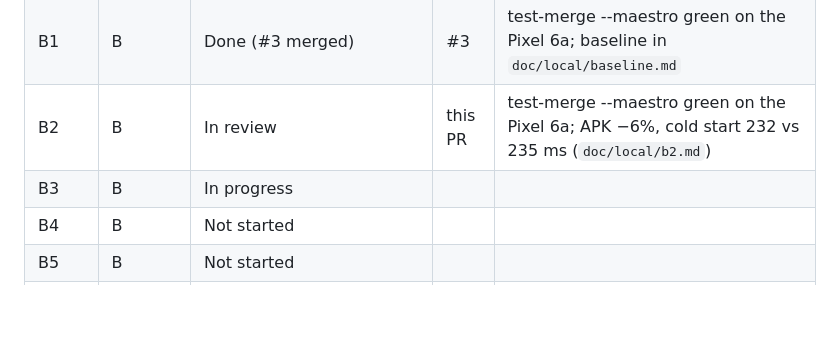
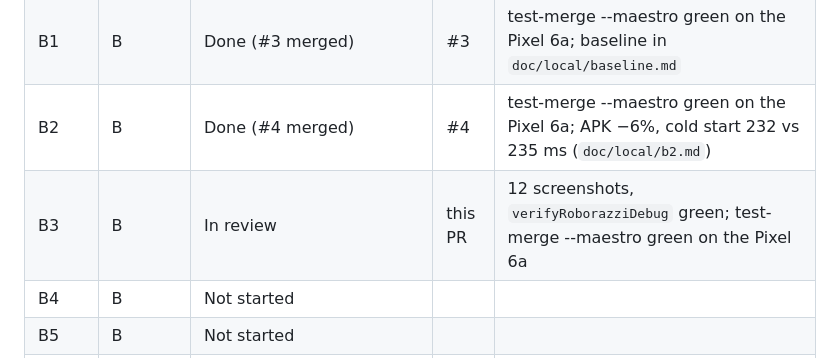
Before and after one commit to zobaer53/KMP-Noflix, a Markdown page: doc/kmp-android-plan.md, the part around the change. GitHub-like rendering; blank space fills up the shorter version.

Commit message:
Plan: B2 done, B3 in review
Co-Authored-By: Claude Opus 5.5 <noreply@anthropic.com>

```diff
--- a/doc/kmp-android-plan.md
+++ b/doc/kmp-android-plan.md
@@ -723,8 +723,8 @@ Claim a row ("In progress") in the first commit of the package's branch. Edit on
 | A5 | A | Not started | | |
 | A6 | A | Not started | | |
 | B1 | B | Done (#3 merged) | #3 | test-merge --maestro green on the Pixel 6a; baseline in `doc/local/baseline.md` |
-| B2 | B | In review | this PR | test-merge --maestro green on the Pixel 6a; APK −6%, cold start 232 vs 235 ms (`doc/local/b2.md`) |
-| B3 | B | In progress | | |
+| B2 | B | Done (#4 merged) | #4 | test-merge --maestro green on the Pixel 6a; APK −6%, cold start 232 vs 235 ms (`doc/local/b2.md`) |
+| B3 | B | In review | this PR | 12 screenshots, `verifyRoborazziDebug` green; test-merge --maestro green on the Pixel 6a |
 | B4 | B | Not started | | |
 | B5 | B | Not started | | |
 | B6 | B | Not started | | |
```
